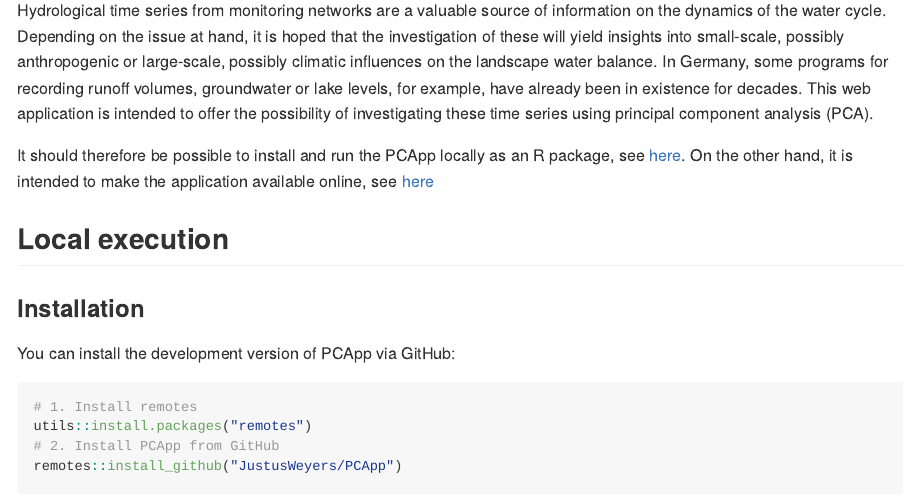
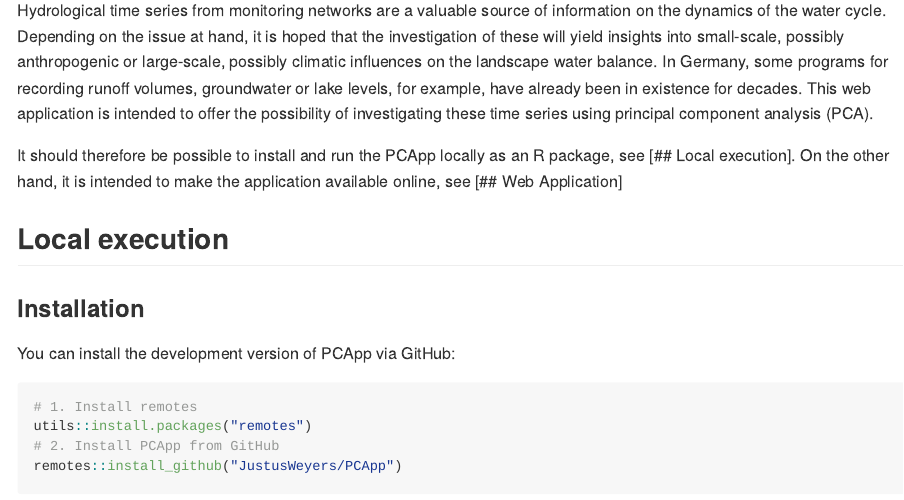
Before and after one commit to JustusWeyers/PCApp, an R Markdown document (README.Rmd): the page in a window 1100 px wide, from 110 px down. The pictures show the output file README.md that the author committed with the source, drawn offline in the style of GitHub.

Commit message:
update readme

```diff
--- a/README.Rmd
+++ b/README.Rmd
@@ -27,9 +27,9 @@ knitr::opts_chunk$set(
 
 Hydrological time series from monitoring networks are a valuable source of information on the dynamics of the water cycle. Depending on the issue at hand, it is hoped that the investigation of these will yield insights into small-scale, possibly anthropogenic or large-scale, possibly climatic influences on the landscape water balance. In Germany, some programs for recording runoff volumes, groundwater or lake levels, for example, have already been in existence for decades. This web application is intended to offer the possibility of investigating these time series using principal component analysis (PCA).
 
-It should therefore be possible to install and run the PCApp locally as an R package, see [here](#localexec). On the other hand, it is intended to make the application available online, see [here](#webapp)
+It should therefore be possible to install and run the PCApp locally as an R package, see [## Local execution]. On the other hand, it is intended to make the application available online, see [## Web Application]
 
-## Local execution {#localexec}
+## Local execution
 
 ### Installation
 
```
Also changed, not shown: README.md, README.Rmd (2 more changed lines).
